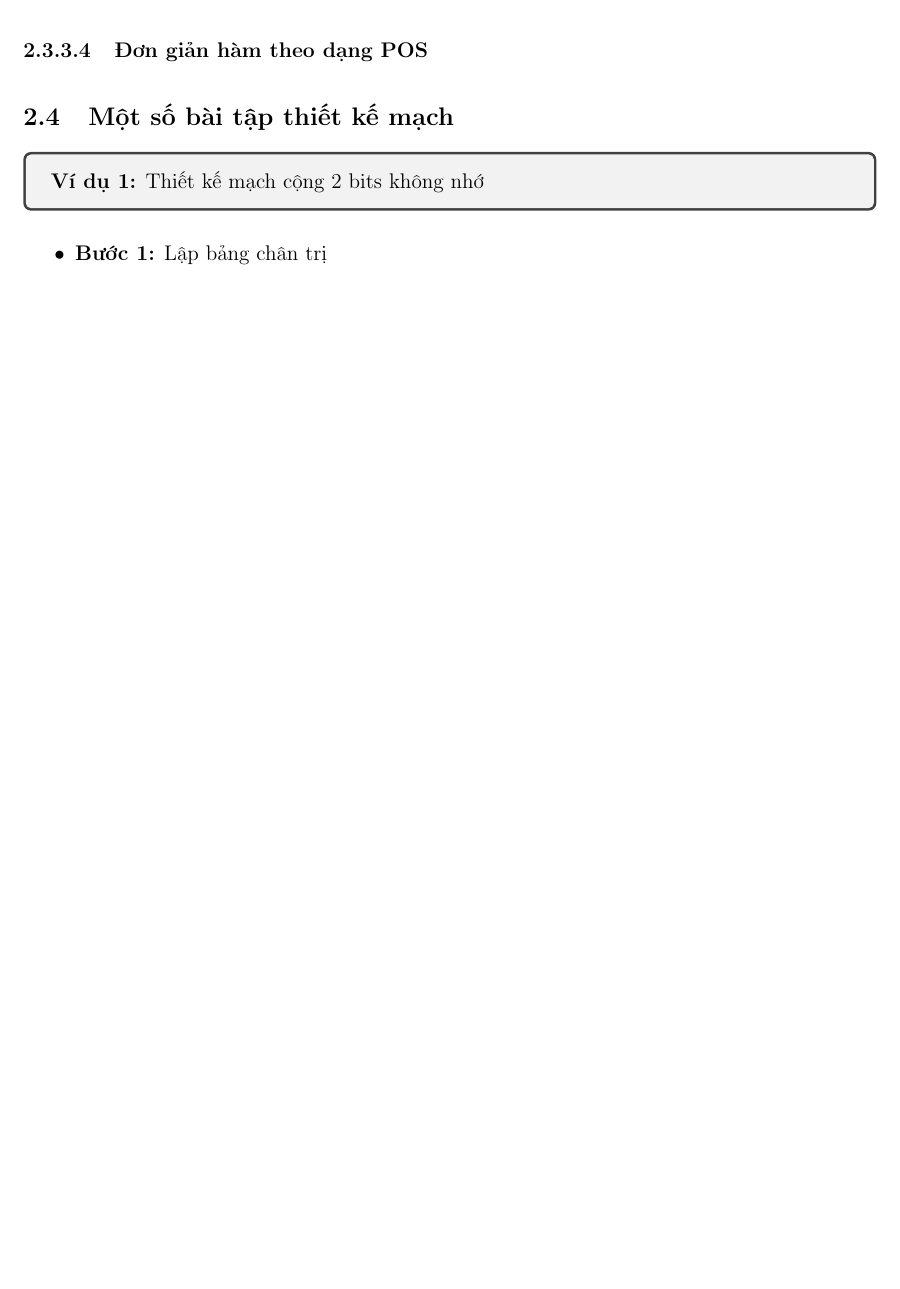
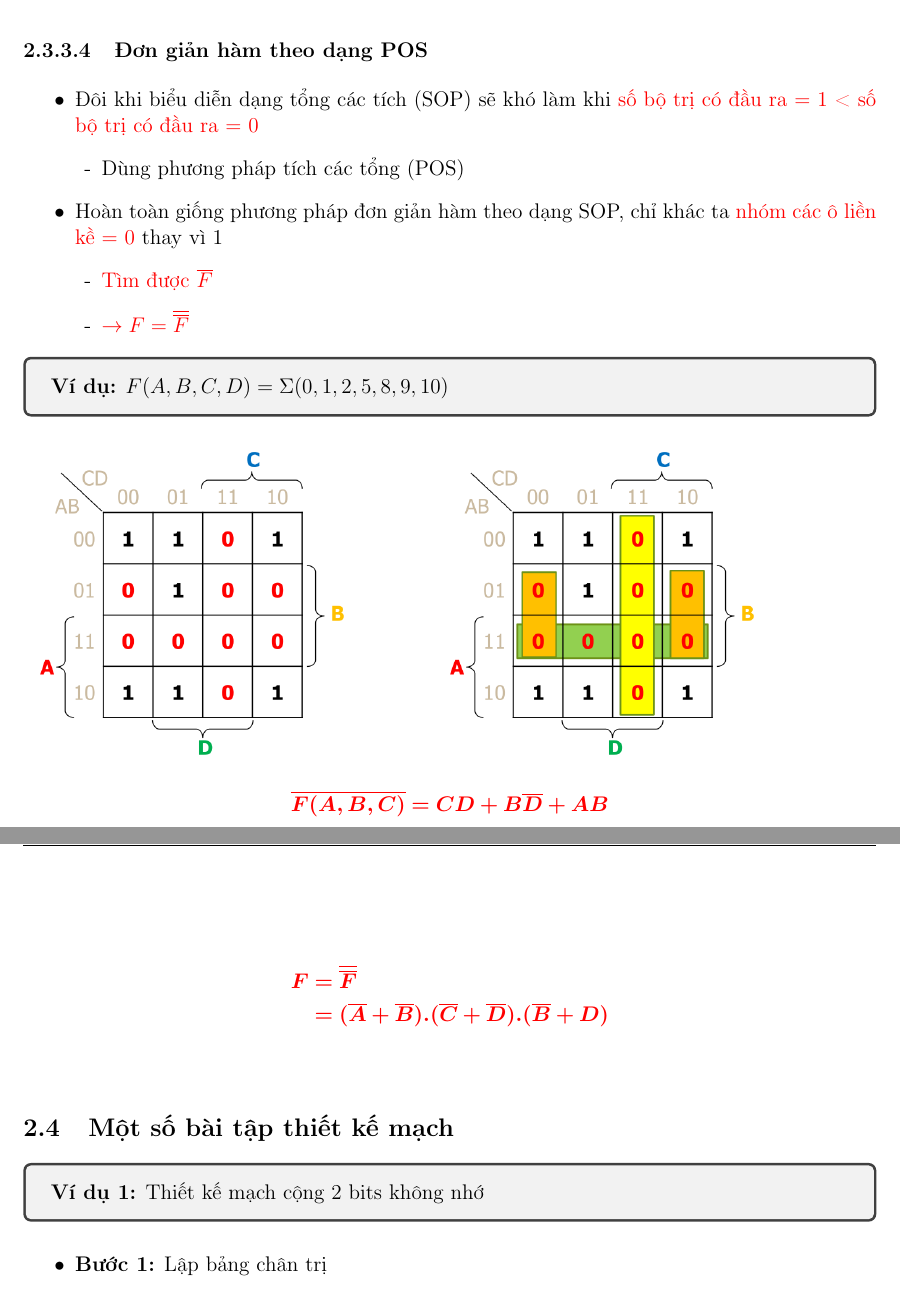
Before and after one commit to Ashpex/Latex-LogicCircuit, a LaTeX document (logic_circuit.tex): part of page 9 of 11 before the commit and two parts of pages 10 and 11 of 13 after it, the two joined at a grey line, cut so that both start at the same text, the shorter picture padded with empty space. Compiled offline with pdfLaTeX.

Commit message:
add logic gate design example

```diff
--- a/logic_circuit.tex
+++ b/logic_circuit.tex
@@ -624,3 +641,28 @@ Mỗi tổ hợp biến trong bảng chân trị gọi là bộ trị(tạm hi
+\begin{itemize}
+    \item Đôi khi biểu diễn dạng tổng các tích (SOP) sẽ khó làm khi \textcolor{red}{số bộ trị có đầu ra = 1 < số bộ trị có đầu ra = 0}
+        \SubItem {Dùng phương pháp tích các tổng (POS)}
+    \item Hoàn toàn giống phương pháp đơn giản hàm theo dạng SOP, chỉ khác ta \textcolor{red}{nhóm các ô liền kề = 0} thay vì 1
+        \SubItem {\textcolor{red}{Tìm được \(\overline{F}\)}}
+        \SubItem{\color{red}\(\rightarrow F = \overline{\overline{F}}\)}
+\end{itemize}
+
+\begin{tcolorbox}
+    \textbf{Ví dụ:} \(F(A,B,C,D) = \Sigma(0,1,2,5,8,9,10)\)
+\end{tcolorbox}
+
+\includegraphics[width=15cm]{pos_ex.png}
+
+\begin{equation*}
+    \color{red}
+    \bm{\overline{F(A,B,C)} = CD + B\overline{D} + AB}
+\end{equation*}
+
+{\color{red}
+\begin{align*}
+    \bm{F} & \bm{= \overline{\overline{F}}} \\
+      & \bm{= (\overline{A} + \overline{B}).(\overline{C} + \overline{D}).(\overline{B} + D)}
+\end{align*}}
+
 
 \subsection{Một số bài tập thiết kế mạch}
 \begin{tcolorbox}
```
Also changed, not shown: images/design_ex3.png (added), images/pos_ex.png (added), logic_circuit.pdf, logic_circuit.tex (52 more changed lines), 6 other files.
